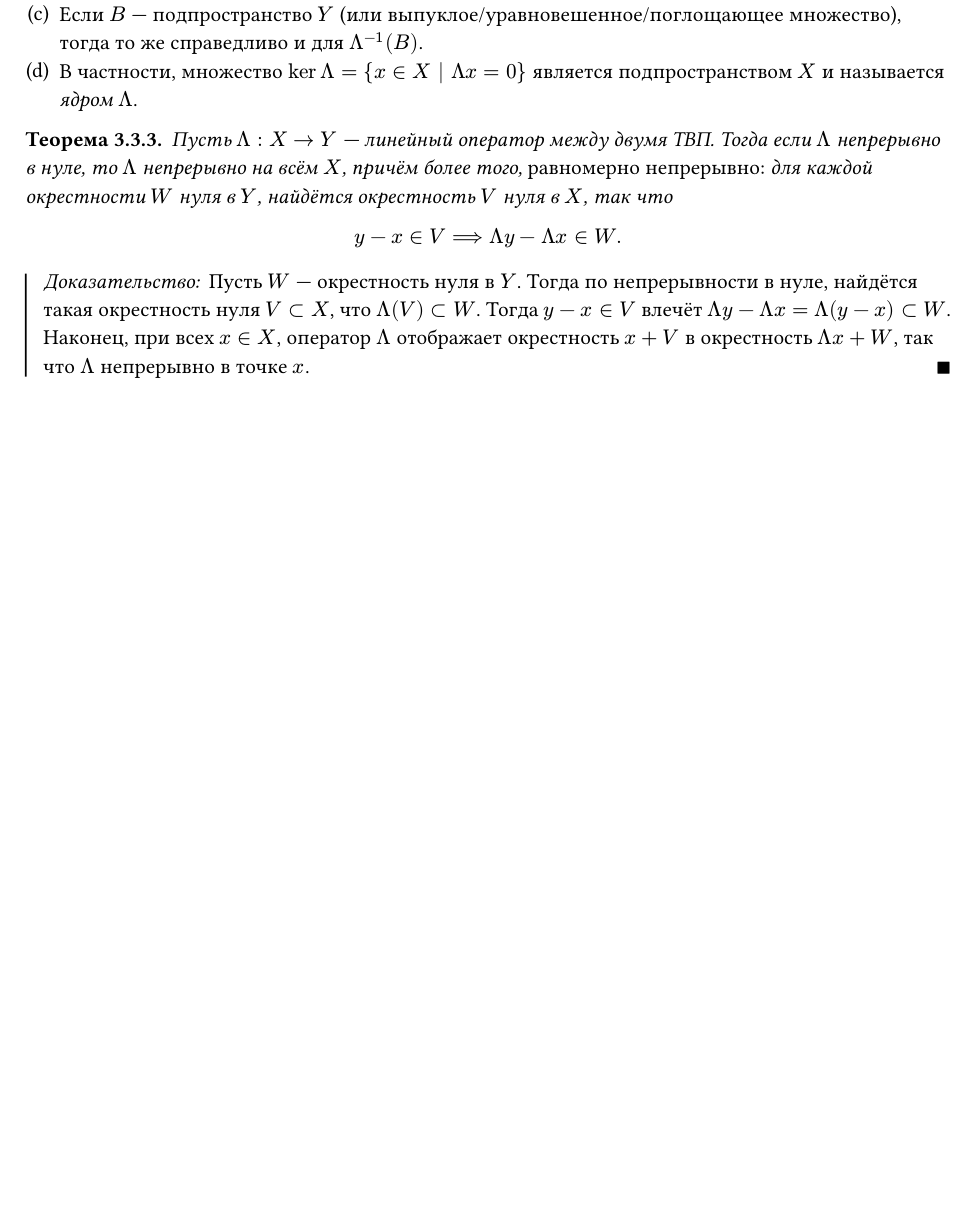
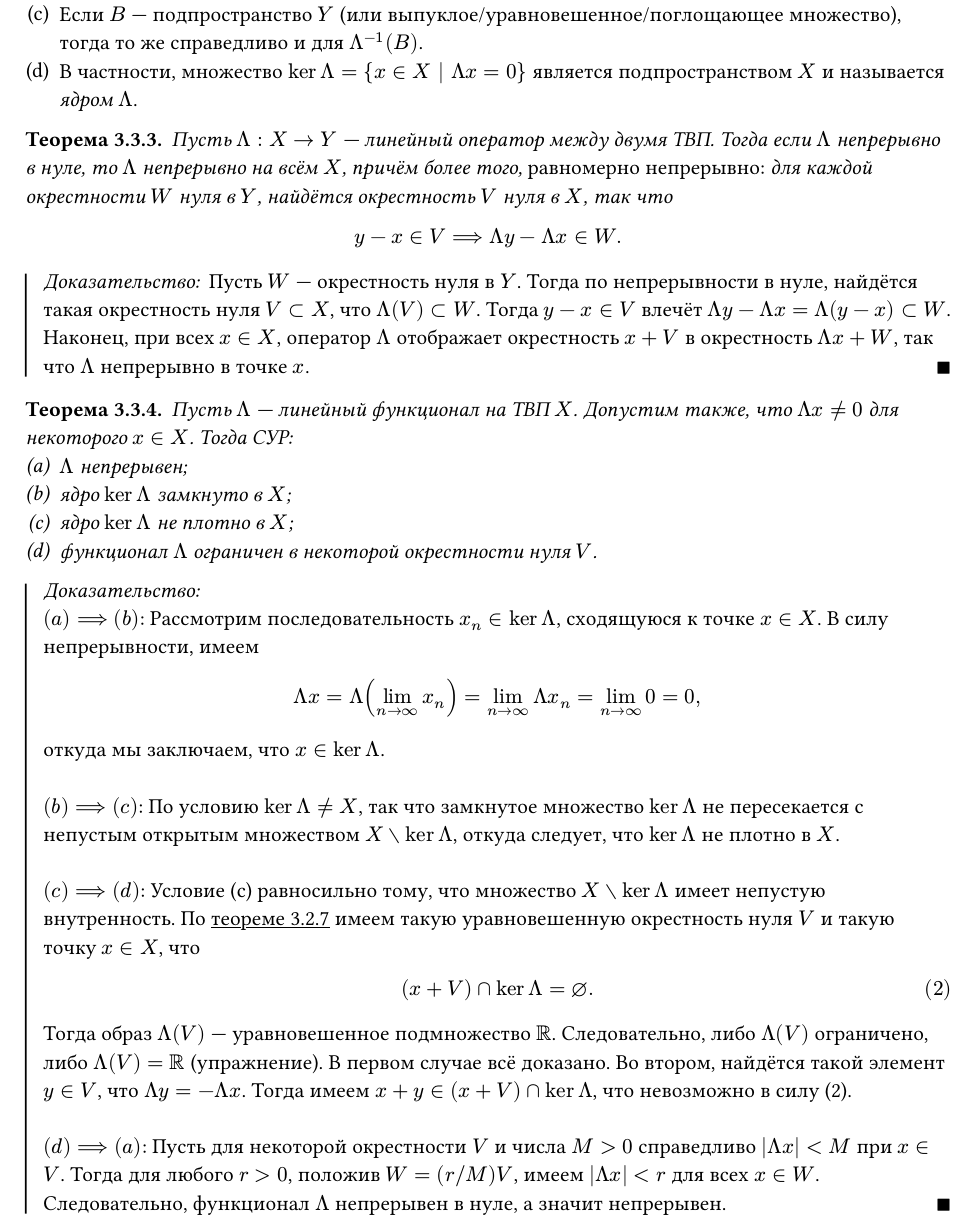
Before and after one commit to thornoar/functional-analysis-course, a Typst document (main-lectures/material.typ): part of page 9 of 9, cut so that both start at the same text, the shorter picture padded with empty space. The pictures show the PDF file main-lectures/material.pdf that the author committed with the source.

Commit message:
automatic commit

```diff
--- a/main-lectures/material.typ
+++ b/main-lectures/material.typ
@@ -413,3 +413,25 @@
   Пусть $W$ --- окрестность нуля в $Y$. Тогда по непрерывности в нуле, найдётся такая окрестность нуля $V subset X$, что $Lambda (V) subset W$. Тогда $y - x in V$ влечёт $Lambda y - Lambda x = Lambda (y - x) subset W$.\
   Наконец, при всех $x in X$, оператор $Lambda$ отображает окрестность $x + V$ в окрестность $Lambda x + W$, так что $Lambda$ непрерывно в точке $x$.
 ]
+
+#th[
+  Пусть $Lambda$ --- линейный функционал на ТВП $X$. Допустим также, что $Lambda x != 0$ для некоторого $x in X$. Тогда СУР:
+  + $Lambda$ непрерывен;
+  + ядро $ker Lambda$ замкнуто в $X$;
+  + ядро $ker Lambda$ не плотно в $X$;
+  + функционал $Lambda$ ограничен в некоторой окрестности нуля $V$.
+] <cont-equiv>
+#pf[\
+  $(a) ==> (b)$: Рассмотрим последовательность $x_n in ker Lambda$, сходящуюся к точке $x in X$. В силу непрерывности, имеем
+  $
+    Lambda x = Lambda (lim_(n -> oo) x_n) = lim_(n -> oo) Lambda x_n = lim_(n -> oo) 0 = 0,
+  $
+  откуда мы заключаем, что $x in ker Lambda$.\ \
+  $(b) ==> (c)$: По условию $ker Lambda != X$, так что замкнутое множество $ker Lambda$ не пересекается с непустым открытым множеством $X without ker Lambda$, откуда следует, что $ker Lambda$ не плотно в $X$.\ \
+  $(c) ==> (d)$: Условие (c) равносильно тому, что множество $X without ker Lambda$ имеет непустую внутренность. По @balanced[теореме] имеем такую уравновешенную окрестность нуля $V$ и такую точку $x in X$, что
+  $
+    (x + V) inter ker Lambda = empty.
+  $ <boom>
+  Тогда образ $Lambda (V)$ --- уравновешенное подмножество $RR$. Следовательно, либо $Lambda (V)$ ограничено, либо $Lambda (V) = RR$ (упражнение). В первом случае всё доказано. Во втором, найдётся такой элемент $y in V$, что $Lambda y = - Lambda x$. Тогда имеем $x + y in (x + V) inter ker Lambda$, что невозможно в силу (@boom).\ \
+  $(d) ==> (a)$: Пусть для некоторой окрестности $V$ и числа $M > 0$ справедливо $abs(Lambda x) < M$ при $x in V$. Тогда для любого $r > 0$, положив $W = (r\/M) V$, имеем $abs(Lambda x) < r$ для всех $x in W$. Следовательно, функционал $Lambda$ непрерывен в нуле, а значит непрерывен.
+]
```
Also changed, not shown: main-lectures/material.pdf.
